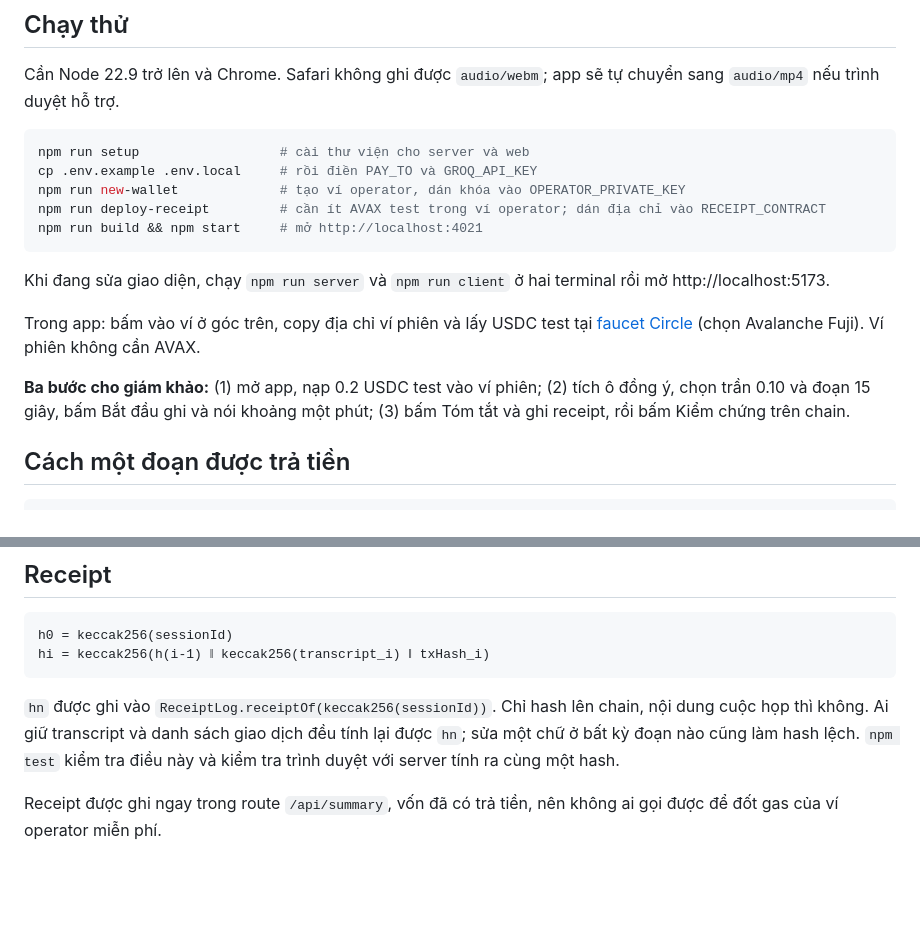
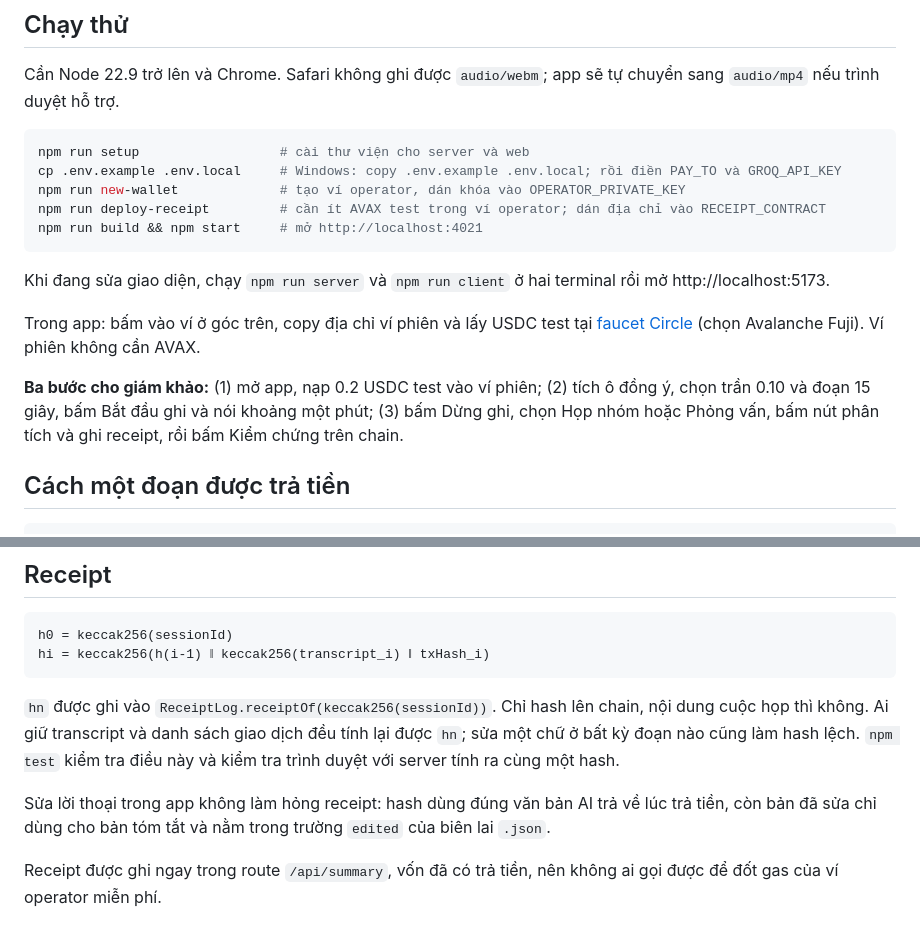
Before and after one commit to longtranhcmus2008/talkmeter-unihack2026, a Markdown page: README.md, 2 parts joined by grey strips. GitHub-like rendering; blank space fills up the shorter version.

````diff
--- a/README.md
+++ b/README.md
@@ -42,7 +45,7 @@ Cần Node 22.9 trở lên và Chrome. Safari không ghi được `audio/webm`;
 
 ```bash
 npm run setup                  # cài thư viện cho server và web
-cp .env.example .env.local     # rồi điền PAY_TO và GROQ_API_KEY
+cp .env.example .env.local     # Windows: copy .env.example .env.local; rồi điền PAY_TO và GROQ_API_KEY
 npm run new-wallet             # tạo ví operator, dán khóa vào OPERATOR_PRIVATE_KEY
 npm run deploy-receipt         # cần ít AVAX test trong ví operator; dán địa chỉ vào RECEIPT_CONTRACT
 npm run build && npm start     # mở http://localhost:4021
@@ -52,7 +55,7 @@ Khi đang sửa giao diện, chạy `npm run server` và `npm run client` ở ha
 
 Trong app: bấm vào ví ở góc trên, copy địa chỉ ví phiên và lấy USDC test tại [faucet Circle](https://faucet.circle.com) (chọn Avalanche Fuji). Ví phiên không cần AVAX.
 
-**Ba bước cho giám khảo:** (1) mở app, nạp 0.2 USDC test vào ví phiên; (2) tích ô đồng ý, chọn trần 0.10 và đoạn 15 giây, bấm Bắt đầu ghi và nói khoảng một phút; (3) bấm Tóm tắt và ghi receipt, rồi bấm Kiểm chứng trên chain.
+**Ba bước cho giám khảo:** (1) mở app, nạp 0.2 USDC test vào ví phiên; (2) tích ô đồng ý, chọn trần 0.10 và đoạn 15 giây, bấm Bắt đầu ghi và nói khoảng một phút; (3) bấm Dừng ghi, chọn Họp nhóm hoặc Phỏng vấn, bấm nút phân tích và ghi receipt, rồi bấm Kiểm chứng trên chain.
 
 ## Cách một đoạn được trả tiền
 
@@ -77,6 +80,8 @@ hi = keccak256(h(i-1) ‖ keccak256(transcript_i) ‖ txHash_i)
 
 `hn` được ghi vào `ReceiptLog.receiptOf(keccak256(sessionId))`. Chỉ hash lên chain, nội dung cuộc họp thì không. Ai giữ transcript và danh sách giao dịch đều tính lại được `hn`; sửa một chữ ở bất kỳ đoạn nào cũng làm hash lệch. `npm test` kiểm tra điều này và kiểm tra trình duyệt với server tính ra cùng một hash.
 
+Sửa lời thoại trong app không làm hỏng receipt: hash dùng đúng văn bản AI trả về lúc trả tiền, còn bản đã sửa chỉ dùng cho bản tóm tắt và nằm trong trường `edited` của biên lai `.json`.
+
 Receipt được ghi ngay trong route `/api/summary`, vốn đã có trả tiền, nên không ai gọi được để đốt gas của ví operator miễn phí.
 
 ## Cấu trúc
````
Also changed, not shown: other parts of README.md (+7 -4 lines), docs/AUDIT.md (+19 -0 lines), docs/screenshot.jpg, 9 other files.
